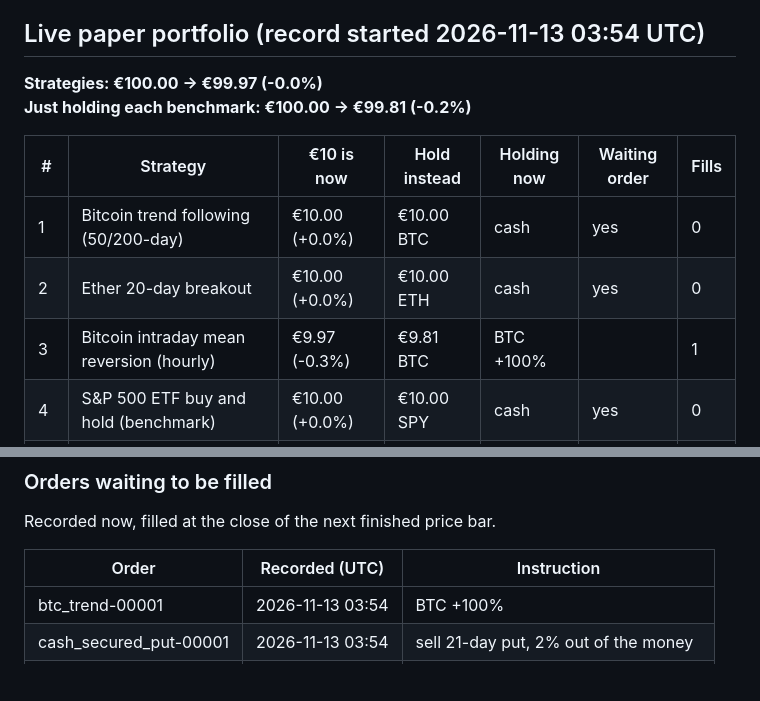
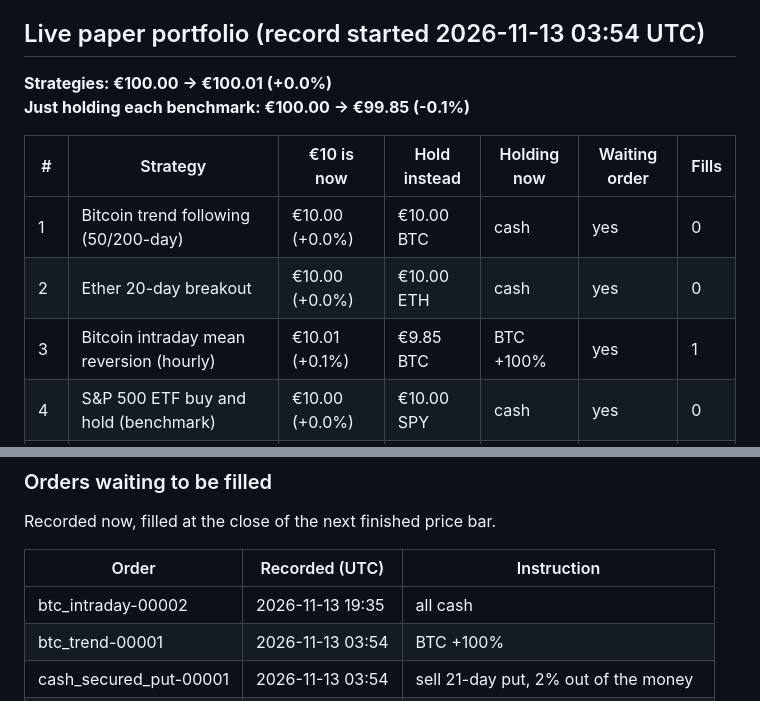
Before and after one commit to abhinav279garg/paper-trading-lab, a Markdown page: README.md, 2 parts joined by grey strips. Drawn GitHub-style; blank space fills up the shorter version.

Commit message:
Paper-trading record (hourly) [skip ci]

```diff
--- a/README.md
+++ b/README.md
@@ -6,14 +6,14 @@ _Last updated: 2026-11-13 04:31 UTC. Updated automatically by GitHub Actions._
 
 ## Live paper portfolio (record started 2026-11-13 03:54 UTC)
 
-**Strategies: €100.00 → €99.97 (-0.0%)**
-**Just holding each benchmark: €100.00 → €99.81 (-0.2%)**
+**Strategies: €100.00 → €100.01 (+0.0%)**
+**Just holding each benchmark: €100.00 → €99.85 (-0.1%)**
 
 | # | Strategy | €10 is now | Hold instead | Holding now | Waiting order | Fills |
 |---|---|---|---|---|---|---|
 | 1 | Bitcoin trend following (50/200-day) | €10.00 (+0.0%) | €10.00 BTC | cash | yes | 0 |
 | 2 | Ether 20-day breakout | €10.00 (+0.0%) | €10.00 ETH | cash | yes | 0 |
-| 3 | Bitcoin intraday mean reversion (hourly) | €9.97 (-0.3%) | €9.81 BTC | BTC +100% |  | 1 |
+| 3 | Bitcoin intraday mean reversion (hourly) | €10.01 (+0.1%) | €9.85 BTC | BTC +100% | yes | 1 |
 | 4 | S&P 500 ETF buy and hold (benchmark) | €10.00 (+0.0%) | €10.00 SPY | cash | yes | 0 |
 | 5 | ETF rotation, top 2 of 5, monthly | €10.00 (+0.0%) | €10.00 SPY | cash | yes | 0 |
 | 6 | Stock momentum, top 3 of 12, monthly | €10.00 (+0.0%) | €10.00 SPY | cash | yes | 0 |
@@ -32,6 +32,7 @@ Recorded now, filled at the close of the next finished price bar.
 
 | Order | Recorded (UTC) | Instruction |
 |---|---|---|
+| btc_intraday-00002 | 2026-11-13 19:35 | all cash |
 | btc_trend-00001 | 2026-11-13 03:54 | BTC +100% |
 | cash_secured_put-00001 | 2026-11-13 03:54 | sell 21-day put, 2% out of the money |
 | covered_call-00001 | 2026-11-13 03:54 | sell 21-day call, 2% out of the money |
```
Also changed, not shown: other parts of README.md (+2 -2 lines), charts/backtest.png, 3 other files.
